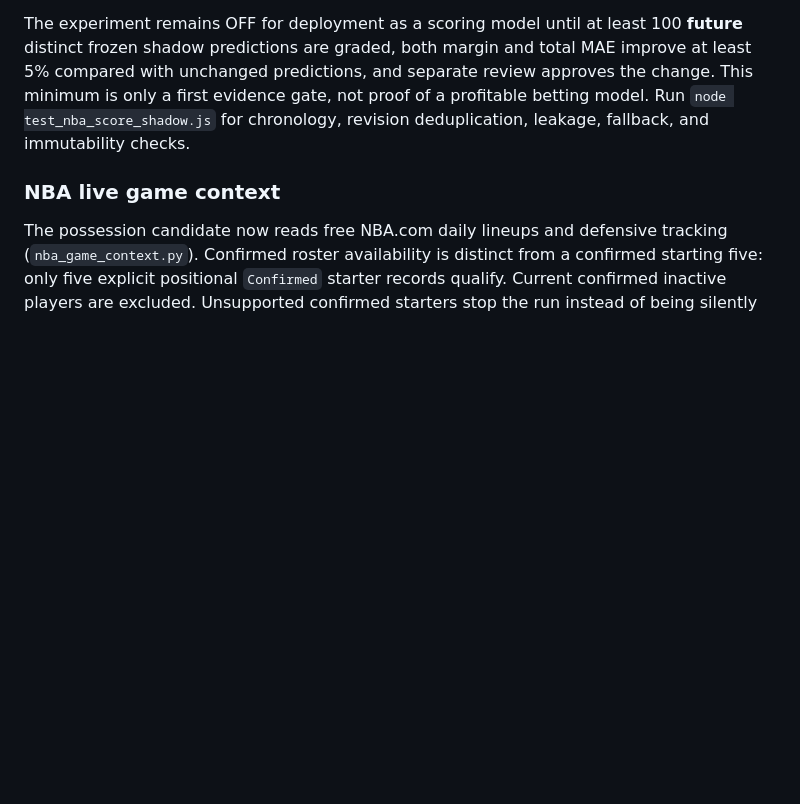
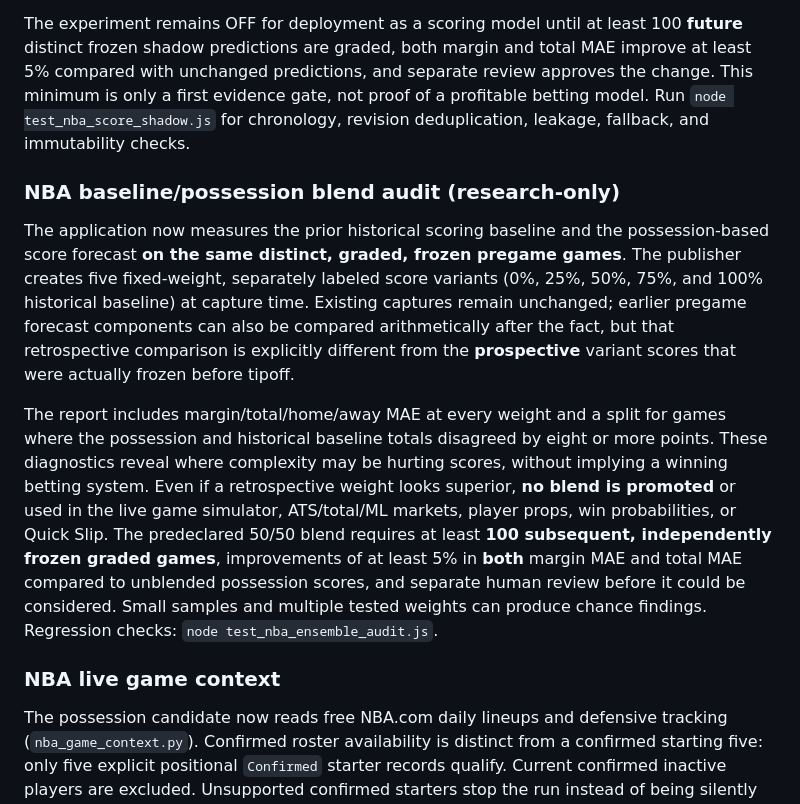
Before and after one commit to jar647/Td-lab, a Markdown page: README.md, the part around the change. Drawn GitHub-style; blank space fills up the shorter version.

Commit message:
Document NBA pregame baseline ensemble research, disagreement analysis, and review gates

```diff
--- a/README.md
+++ b/README.md
@@ -105,6 +105,11 @@ The report separates **retrospective chronological reconstruction** from **genui
 
 The experiment remains OFF for deployment as a scoring model until at least 100 **future** distinct frozen shadow predictions are graded, both margin and total MAE improve at least 5% compared with unchanged predictions, and separate review approves the change. This minimum is only a first evidence gate, not proof of a profitable betting model. Run `node test_nba_score_shadow.js` for chronology, revision deduplication, leakage, fallback, and immutability checks.
 
+### NBA baseline/possession blend audit (research-only)
+The application now measures the prior historical scoring baseline and the possession-based score forecast **on the same distinct, graded, frozen pregame games**. The publisher creates five fixed-weight, separately labeled score variants (0%, 25%, 50%, 75%, and 100% historical baseline) at capture time. Existing captures remain unchanged; earlier pregame forecast components can also be compared arithmetically after the fact, but that retrospective comparison is explicitly different from the **prospective** variant scores that were actually frozen before tipoff.
+
+The report includes margin/total/home/away MAE at every weight and a split for games where the possession and historical baseline totals disagreed by eight or more points. These diagnostics reveal where complexity may be hurting scores, without implying a winning betting system. Even if a retrospective weight looks superior, **no blend is promoted** or used in the live game simulator, ATS/total/ML markets, player props, win probabilities, or Quick Slip. The predeclared 50/50 blend requires at least **100 subsequent, independently frozen graded games**, improvements of at least 5% in **both** margin MAE and total MAE compared to unblended possession scores, and separate human review before it could be considered. Small samples and multiple tested weights can produce chance findings. Regression checks: `node test_nba_ensemble_audit.js`.
+
 ### NBA live game context
 
 The possession candidate now reads free NBA.com daily lineups and defensive tracking (`nba_game_context.py`). Confirmed roster availability is distinct from a confirmed starting five: only five explicit positional `Confirmed` starter records qualify. Current confirmed inactive players are excluded. Unsupported confirmed starters stop the run instead of being silently ignored. Tracking names are uniquely cross-mapped to the current roster; stale/future/wrong-season records do not affect draws. Historical opponent exposure and position-aware projected-minute mixtures blend a small, heavily shrunk defended-FG effect into existing team defense. These mixtures estimate who may defend a player; they are not announced assignments or tactical coverage.
```
